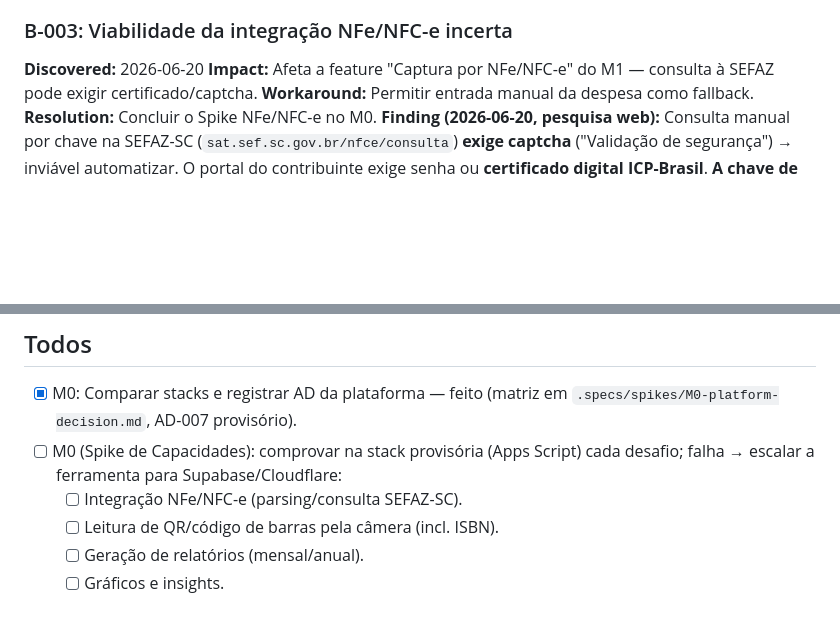
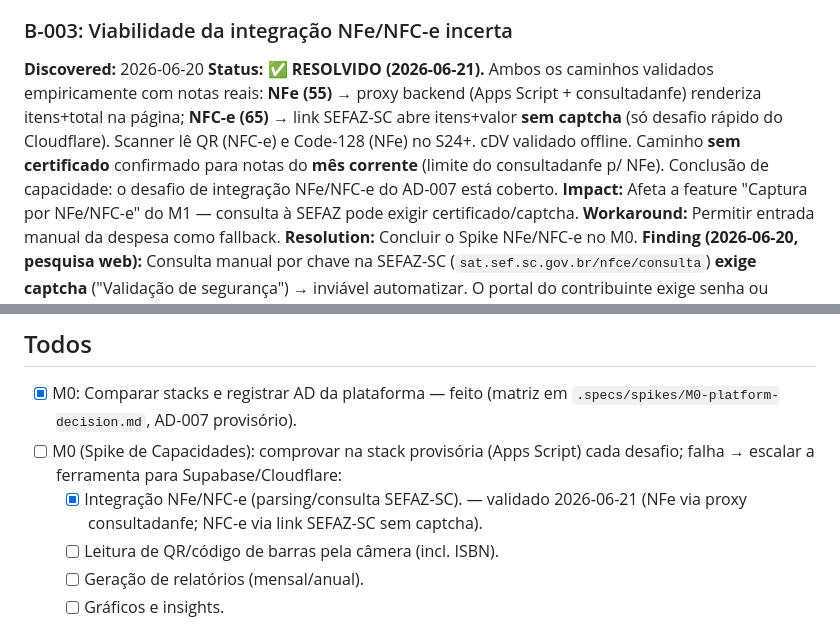
Before and after one commit to juliano-pezzini/school-tools, a Markdown page: .specs/project/STATE.md, 2 parts joined by grey strips. Rendered like a GitHub page; blank space fills up the shorter version.

Commit message:
docs(b-003): blocker resolvido - NFe e NFC-e validados com notas reais

```diff
--- a/.specs/project/STATE.md
+++ b/.specs/project/STATE.md
@@ -87,6 +87,7 @@
 ### B-003: Viabilidade da integração NFe/NFC-e incerta
 
 **Discovered:** 2026-06-20
+**Status:** ✅ **RESOLVIDO (2026-06-21).** Ambos os caminhos validados empiricamente com notas reais: **NFe (55)** → proxy backend (Apps Script + consultadanfe) renderiza itens+total na página; **NFC-e (65)** → link SEFAZ-SC abre itens+valor **sem captcha** (só desafio rápido do Cloudflare). Scanner lê QR (NFC-e) e Code-128 (NFe) no S24+. cDV validado offline. Caminho **sem certificado** confirmado para notas do **mês corrente** (limite do consultadanfe p/ NFe). Conclusão de capacidade: o desafio de integração NFe/NFC-e do AD-007 está coberto.
 **Impact:** Afeta a feature "Captura por NFe/NFC-e" do M1 — consulta à SEFAZ pode exigir certificado/captcha.
 **Workaround:** Permitir entrada manual da despesa como fallback.
 **Resolution:** Concluir o Spike NFe/NFC-e no M0.
@@ -147,7 +148,7 @@
 
 - [x] M0: Comparar stacks e registrar AD da plataforma — feito (matriz em `.specs/spikes/M0-platform-decision.md`, AD-007 provisório).
 - [ ] M0 (Spike de Capacidades): comprovar na stack provisória (Apps Script) cada desafio; falha → escalar a ferramenta para Supabase/Cloudflare:
-  - [ ] Integração NFe/NFC-e (parsing/consulta SEFAZ-SC).
+  - [x] Integração NFe/NFC-e (parsing/consulta SEFAZ-SC). — validado 2026-06-21 (NFe via proxy consultadanfe; NFC-e via link SEFAZ-SC sem captcha).
   - [ ] Leitura de QR/código de barras pela câmera (incl. ISBN).
   - [ ] Geração de relatórios (mensal/anual).
   - [ ] Gráficos e insights.
```
